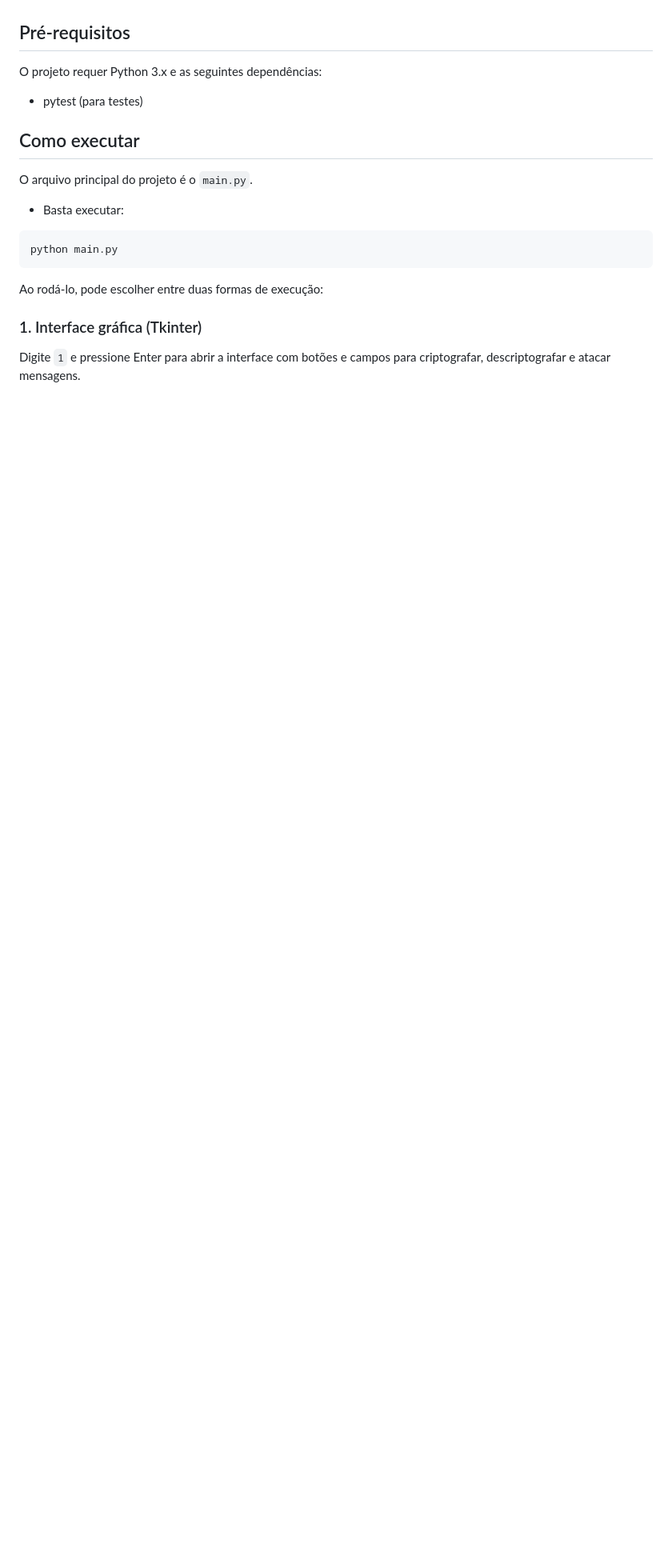
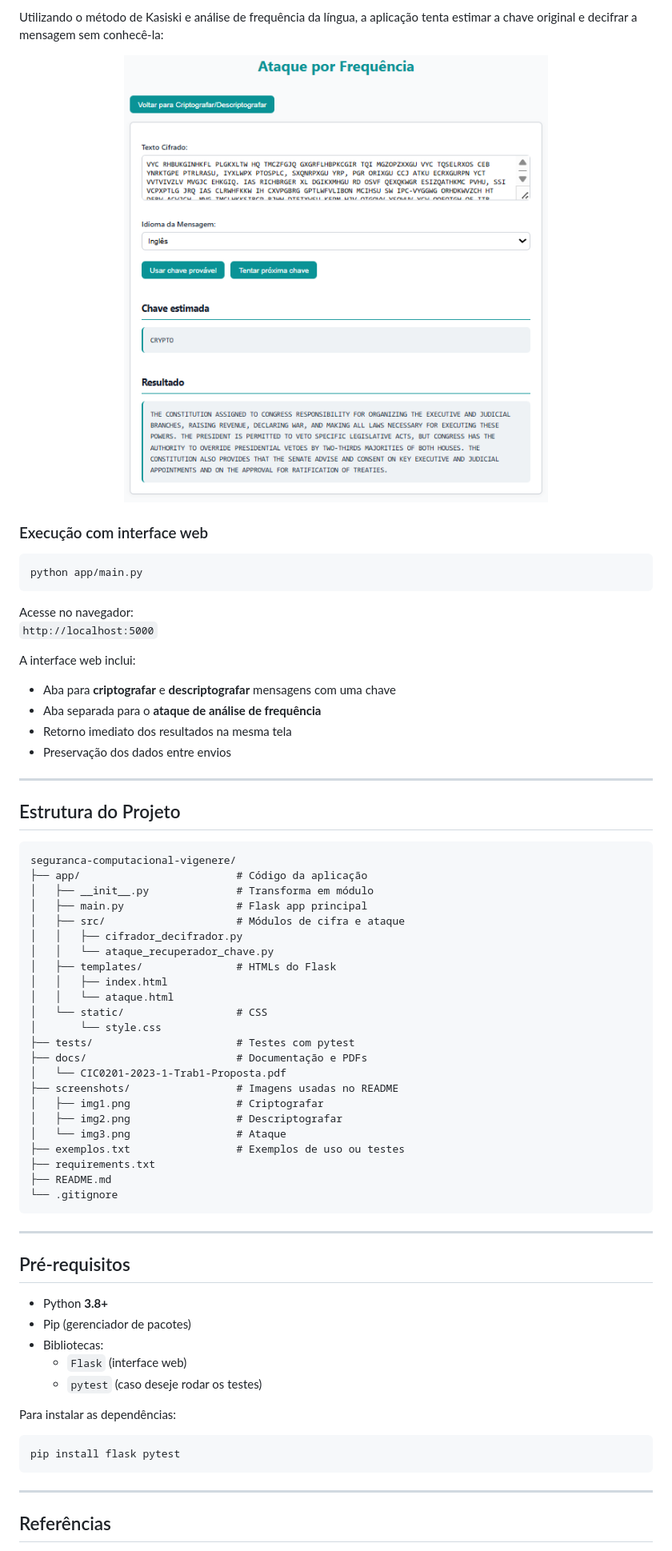
Before and after one commit to artdelpi/seguranca-computacional-vigenere, a Markdown page: README.md, the part around the change printed below. Shown: that part at 80% size. GitHub-like rendering; pictures changed too: screenshots/img3.png (added); blank space fills up the shorter version.

Commit message:
chore: atualização no README

````diff
--- a/README.md
+++ b/README.md
@@ -9,20 +36,72 @@ Este projeto implementa a cifra de Vigenère com:
+Utilizando o método de Kasiski e análise de frequência da língua, a aplicação tenta estimar a chave original e decifrar a mensagem sem conhecê-la:
+
+<p align="center">
+  <img src="./screenshots/img3.png" alt="Tela do Ataque por Frequência" width="700">
+</p>
+
+### Execução com interface web
+
+```bash
+python app/main.py
+```
+
+Acesse no navegador:
+`http://localhost:5000`
+
+A interface web inclui:
+
+- Aba para **criptografar** e **descriptografar** mensagens com uma chave
+- Aba separada para o **ataque de análise de frequência**
+- Retorno imediato dos resultados na mesma tela
+- Preservação dos dados entre envios
+
+---
+
+## Estrutura do Projeto
+
+```plaintext
+seguranca-computacional-vigenere/
+├── app/                         # Código da aplicação
+│   ├── __init__.py              # Transforma em módulo
+│   ├── main.py                  # Flask app principal
+│   ├── src/                     # Módulos de cifra e ataque
+│   │   ├── cifrador_decifrador.py
+│   │   └── ataque_recuperador_chave.py
+│   ├── templates/               # HTMLs do Flask
+│   │   ├── index.html
+│   │   └── ataque.html
+│   └── static/                  # CSS
+│       └── style.css
+├── tests/                       # Testes com pytest
+├── docs/                        # Documentação e PDFs
+│   └── CIC0201-2023-1-Trab1-Proposta.pdf
+├── screenshots/                 # Imagens usadas no README
+│   ├── img1.png                 # Criptografar
+│   ├── img2.png                 # Descriptografar
+│   └── img3.png                 # Ataque
+├── exemplos.txt                 # Exemplos de uso ou testes
+├── requirements.txt
+├── README.md
+└── .gitignore
+```
+
+---
 
 ## Pré-requisitos
 
-O projeto requer Python 3.x e as seguintes dependências:
-- pytest (para testes)
+- Python **3.8+**
+- Pip (gerenciador de pacotes)
+- Bibliotecas:
+  - `Flask` (interface web)
+  - `pytest` (caso deseje rodar os testes)
 
-## Como executar
-
-O arquivo principal do projeto é o `main.py`.
-- Basta executar:
+Para instalar as dependências:
 
 ```bash
-python main.py
+pip install flask pytest
 ```
 
-Ao rodá-lo, pode escolher entre duas formas de execução:
+---
 
-### 1. Interface gráfica (Tkinter)
-Digite `1` e pressione Enter para abrir a interface com botões e campos para criptografar, descriptografar e atacar mensagens.
+## Referências
 
````
Also changed, not shown: other parts of README.md (+39 -11 lines), screenshots/img1.png (added), screenshots/img2.png (added), 14 other files.
